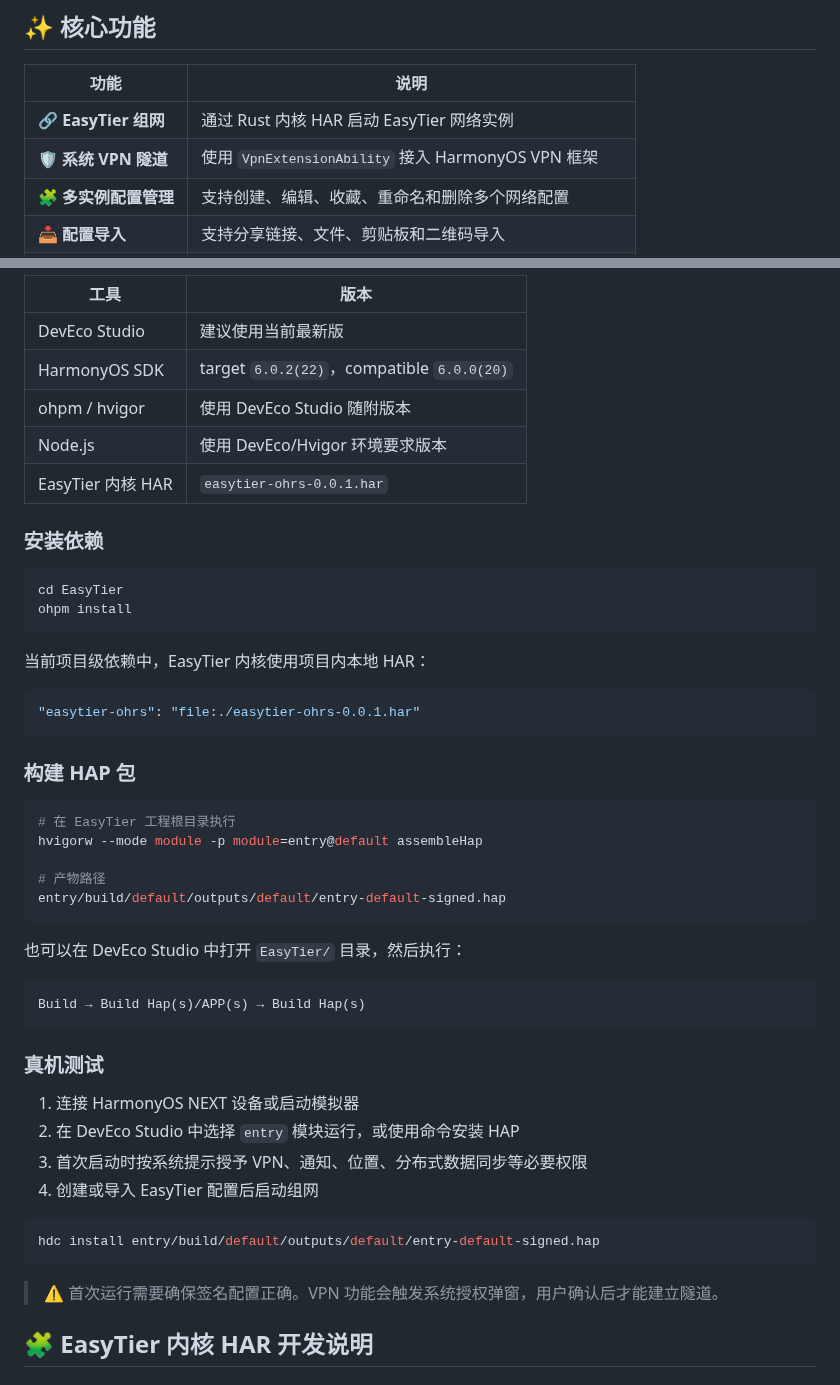
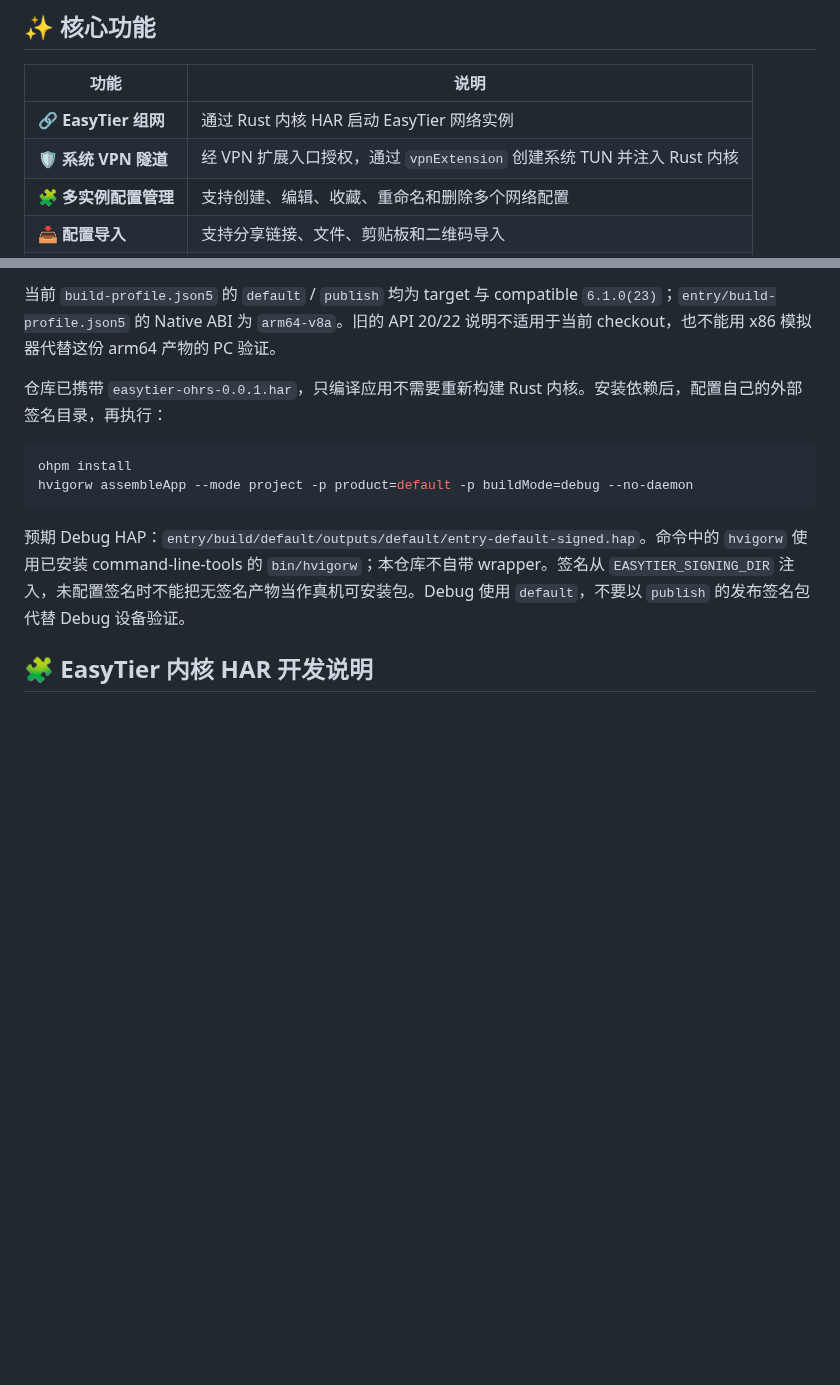
Before and after one commit to FrankHan052176/EasyTier-ArkTS, a Markdown page: README.md, 2 parts joined by grey strips. Rendered like a GitHub page; blank space fills up the shorter version.

````diff
--- a/README.md
+++ b/README.md
@@ -126,7 +139,7 @@ EasyTier/
 | 功能 | 说明 |
 |------|------|
 | 🔗 **EasyTier 组网** | 通过 Rust 内核 HAR 启动 EasyTier 网络实例 |
-| 🛡️ **系统 VPN 隧道** | 使用 `VpnExtensionAbility` 接入 HarmonyOS VPN 框架 |
+| 🛡️ **系统 VPN 隧道** | 经 VPN 扩展入口授权，通过 `vpnExtension` 创建系统 TUN 并注入 Rust 内核 |
 | 🧩 **多实例配置管理** | 支持创建、编辑、收藏、重命名和删除多个网络配置 |
 | 📥 **配置导入** | 支持分享链接、文件、剪贴板和二维码导入 |
 | 📤 **配置导出** | 支持系统分享面板、二维码和配置链接导出 |
@@ -205,53 +218,14 @@ EasyTier/
 
-| 工具 | 版本 |
-|------|------|
-| DevEco Studio | 建议使用当前最新版 |
-| HarmonyOS SDK | target `6.0.2(22)`，compatible `6.0.0(20)` |
-| ohpm / hvigor | 使用 DevEco Studio 随附版本 |
-| Node.js | 使用 DevEco/Hvigor 环境要求版本 |
-| EasyTier 内核 HAR | `easytier-ohrs-0.0.1.har` |
+当前 `build-profile.json5` 的 `default` / `publish` 均为 target 与 compatible `6.1.0(23)`；`entry/build-profile.json5` 的 Native ABI 为 `arm64-v8a`。旧的 API 20/22 说明不适用于当前 checkout，也不能用 x86 模拟器代替这份 arm64 产物的 PC 验证。
 
-### 安装依赖
+仓库已携带 `easytier-ohrs-0.0.1.har`，只编译应用不需要重新构建 Rust 内核。安装依赖后，配置自己的外部签名目录，再执行：
 
 ```bash
-cd EasyTier
 ohpm install
+hvigorw assembleApp --mode project -p product=default -p buildMode=debug --no-daemon
 ```
 
-当前项目级依赖中，EasyTier 内核使用项目内本地 HAR：
-
-```json5
-"easytier-ohrs": "file:./easytier-ohrs-0.0.1.har"
-```
-
-### 构建 HAP 包
-
-```bash
-# 在 EasyTier 工程根目录执行
-hvigorw --mode module -p module=entry@default assembleHap
-
-# 产物路径
-entry/build/default/outputs/default/entry-default-signed.hap
-```
-
-也可以在 DevEco Studio 中打开 `EasyTier/` 目录，然后执行：
-
-```text
-Build → Build Hap(s)/APP(s) → Build Hap(s)
-```
-
-### 真机测试
-
-1. 连接 HarmonyOS NEXT 设备或启动模拟器
-2. 在 DevEco Studio 中选择 `entry` 模块运行，或使用命令安装 HAP
-3. 首次启动时按系统提示授予 VPN、通知、位置、分布式数据同步等必要权限
-4. 创建或导入 EasyTier 配置后启动组网
-
-```bash
-hdc install entry/build/default/outputs/default/entry-default-signed.hap
-```
-
-> ⚠️ 首次运行需要确保签名配置正确。VPN 功能会触发系统授权弹窗，用户确认后才能建立隧道。
+预期 Debug HAP：`entry/build/default/outputs/default/entry-default-signed.hap`。命令中的 `hvigorw` 使用已安装 command-line-tools 的 `bin/hvigorw`；本仓库不自带 wrapper。签名从 `EASYTIER_SIGNING_DIR` 注入，未配置签名时不能把无签名产物当作真机可安装包。Debug 使用 `default`，不要以 `publish` 的发布签名包代替 Debug 设备验证。
 
 ## 🧩 EasyTier 内核 HAR 开发说明
 
````
Also changed, not shown: other parts of README.md (+53 -40 lines), README.OpenHarmony_CN.md (added, +214 -0 lines), docs/images/harmonyos-pc-runtime.jpeg (added).
